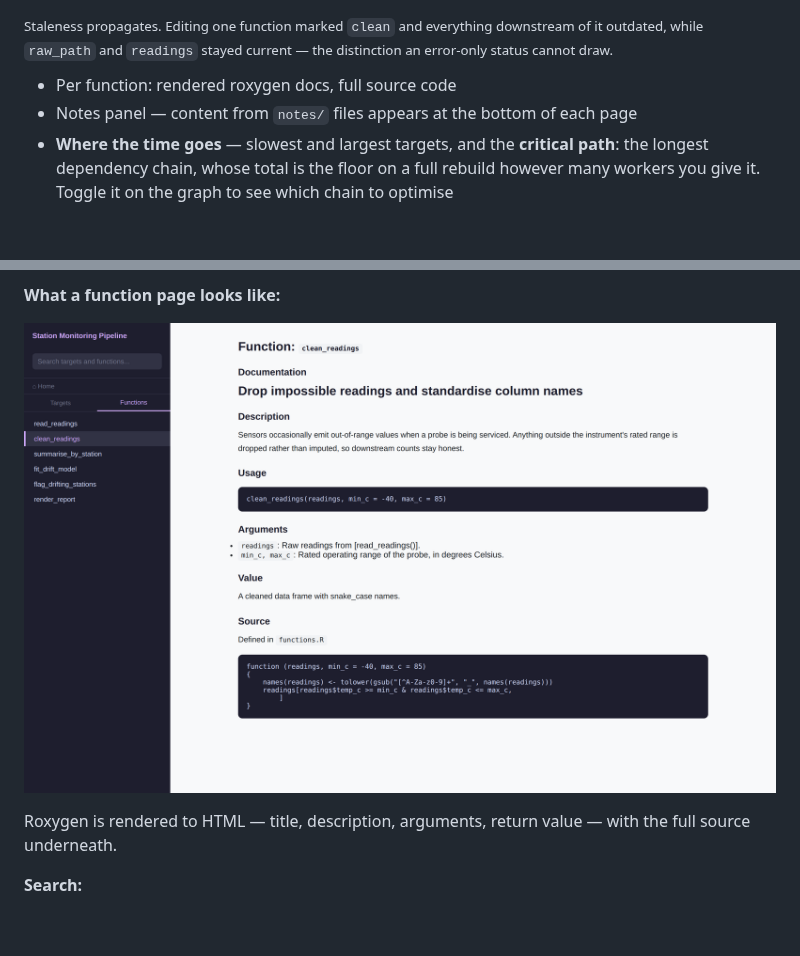
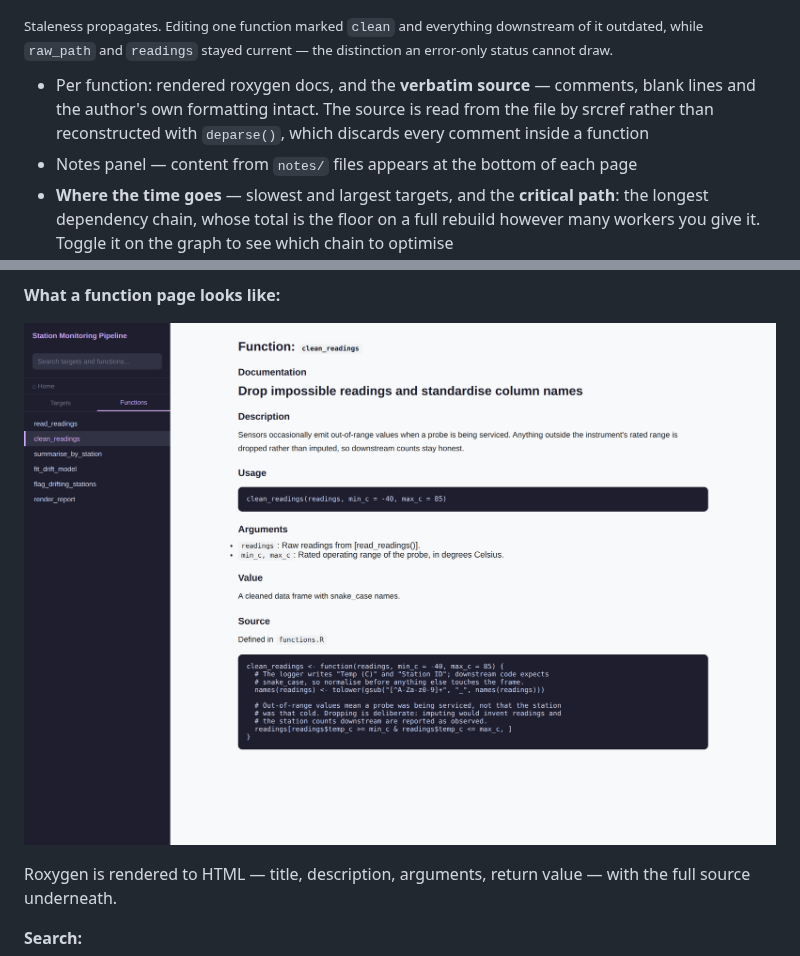
Before and after one commit to CathalByrneGit/tardoc, a Markdown page: README.md, 2 parts joined by grey strips. Rendered like a GitHub page; pictures changed too: man/figures/viewer-function.png; blank space fills up the shorter version.

Commit message:
Show functions verbatim, from one parse
Function pages showed deparse(fun_obj). That is not the source -- it is R's
reconstruction of the parsed object, and R discards comments at parse time.
Every comment inside every function was silently missing from the docs. On
a function whose body is three lines of code and four lines of explaining
why, the page showed the three lines.

deparse also drops the assignment, so the page opened with a headless
`function (x, min_c = -40)`, re-indents to four spaces, removes blank lines
and re-quotes strings. None of that is what the author wrote.

parse(keep.source = TRUE) attaches a srcref to every top-level expression,
giving its exact line span, and the file's own lines are right there to
slice. No reconstruction, so comments, blank lines and formatting all
survive exactly.

That also removes the sourcing. The old code ran source() over each R file
into a child of globalenv just to obtain a function object to deparse --
executing a user's top-level script as a side effect of documenting it --
and when that failed, most often for a package the doc build did not have
installed, the page fell back to "# source unavailable". Parsing needs
none of it. There is a test with a library() call for a package that does
not exist, whose function still documents.

And it consolidates. Three callers discovered functions three ways: a
regex here, a parse in the search index, another parse for grouping.
.file_functions() is now the one implementation, with .file_defines() a
names-only wrapper over it. The regex was also the weakest of the three --
anchored at column one and matching only `name <- function`, so an
indented definition or `name = function` had no page at all.

The example pipeline's clean_readings() gains two internal comments, so
the example demonstrates the thing and the screenshot shows it.

Tests 493 pass / 0 fail, 0 lints, R CMD check --as-cran 1 NOTE.

Co-Authored-By: Claude Opus 5 <noreply@anthropic.com>
Claude-Session: https://claude.ai/code/session_01Hp7TCyu7UMVBB2Yo5hV2gq

```diff
--- a/README.md
+++ b/README.md
@@ -82,7 +82,7 @@ my_project/
 
 <sub>Staleness propagates. Editing one function marked `clean` and everything downstream of it outdated, while `raw_path` and `readings` stayed current — the distinction an error-only status cannot draw.</sub>
 
-- Per function: rendered roxygen docs, full source code
+- Per function: rendered roxygen docs, and the **verbatim source** — comments, blank lines and the author's own formatting intact. The source is read from the file by srcref rather than reconstructed with `deparse()`, which discards every comment inside a function
 - Notes panel — content from `notes/` files appears at the bottom of each page
 - **Where the time goes** — slowest and largest targets, and the **critical path**: the longest dependency chain, whose total is the floor on a full rebuild however many workers you give it. Toggle it on the graph to see which chain to optimise
 - **Since the last build** — what rebuilt, what changed status, what got meaningfully slower or larger. A snapshot per build is appended to `tardoc/history.json`
```
Also changed, not shown: 8 other files.
